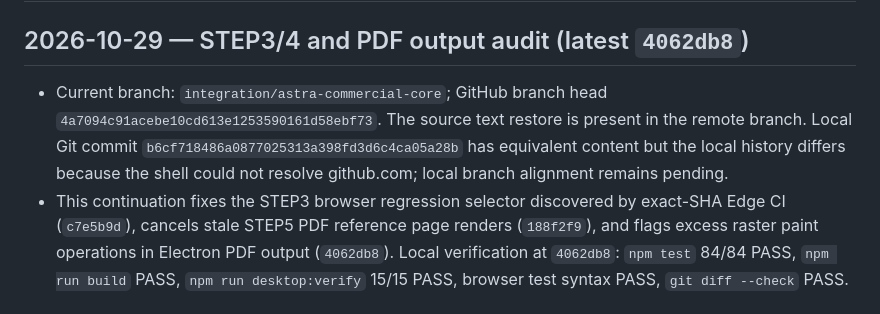
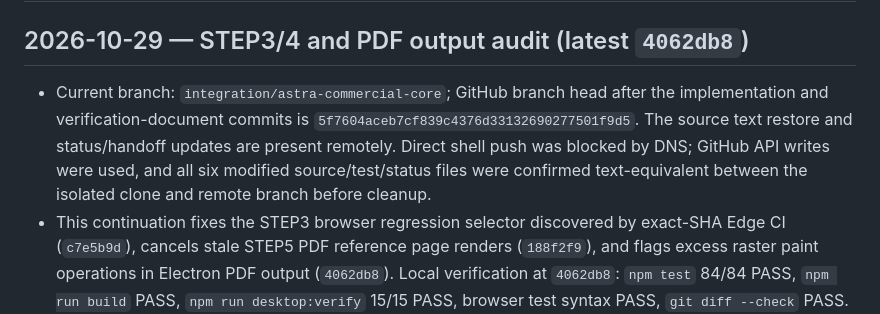
Before and after one commit to hibi89/astra_pdf_redesigner, a Markdown page: STATUS.md, the part around the change. GitHub-like rendering.

Commit message:
docs: record verified branch cleanup

```diff
--- a/STATUS.md
+++ b/STATUS.md
@@ -1,7 +1,7 @@
 # STATUS — Astra PDF Redesigner
 ## 2026-10-29 — STEP3/4 and PDF output audit (latest `4062db8`)
 
-- Current branch: `integration/astra-commercial-core`; GitHub branch head `4a7094c91acebe10cd613e1253590161d58ebf73`. The source text restore is present in the remote branch. Local Git commit `b6cf718486a0877025313a398fd3d6c4ca05a28b` has equivalent content but the local history differs because the shell could not resolve github.com; local branch alignment remains pending.
+- Current branch: `integration/astra-commercial-core`; GitHub branch head after the implementation and verification-document commits is `5f7604aceb7cf839c4376d33132690277501f9d5`. The source text restore and status/handoff updates are present remotely. Direct shell push was blocked by DNS; GitHub API writes were used, and all six modified source/test/status files were confirmed text-equivalent between the isolated clone and remote branch before cleanup.
 - This continuation fixes the STEP3 browser regression selector discovered by exact-SHA Edge CI (`c7e5b9d`), cancels stale STEP5 PDF reference page renders (`188f2f9`), and flags excess raster paint operations in Electron PDF output (`4062db8`). Local verification at `4062db8`: `npm test` 84/84 PASS, `npm run build` PASS, `npm run desktop:verify` 15/15 PASS, browser test syntax PASS, `git diff --check` PASS. Local direct Windows Chrome CDP and Edge startup failed at the environment/browser launch boundary; they are NOT product PASS results.
 - Exact-SHA CI for `4062db8`: Chrome+Edge run #40832419890 and Windows installer run #40832419764 were still in progress at the last status refresh. Earlier SHA `188f2f9`: Edge browser CI succeeded; Chrome and Windows were still running. Do not attribute those earlier checks to `4062db8`.
 - Earlier STEP3 live source parity and Electron PDF structural/text/raster output audit remain as described below. STEP4 comparison/apply/undo and all 8 built-in designs remain schema-compatible and have prior exact-SHA installed Windows and browser evidence.
```
